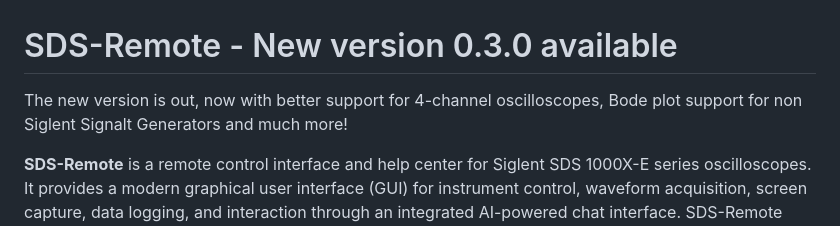
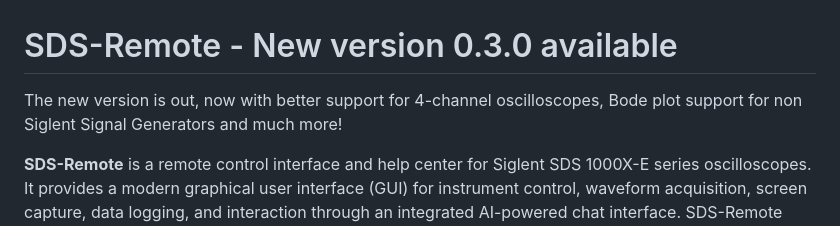
Before and after one commit to klumw/sdsremote, a Markdown page: README.md, the part around the change. Rendered like a GitHub page.

Commit message:
Fix spelling error in README.md
Corrected spelling of 'Signal' in the README.

```diff
--- a/README.md
+++ b/README.md
@@ -1,5 +1,5 @@
 # SDS-Remote - New version 0.3.0 available
-The new version is out, now with better support for 4-channel oscilloscopes, Bode plot support for non Siglent Signalt Generators and much more!
+The new version is out, now with better support for 4-channel oscilloscopes, Bode plot support for non Siglent Signal Generators and much more!
 
 **SDS-Remote** is a remote control interface and help center for Siglent SDS 1000X-E series oscilloscopes. It provides a modern graphical user interface (GUI) for instrument control, waveform acquisition, screen capture, data logging, and interaction through an integrated AI-powered chat interface. SDS-Remote runs on **Linux** and **Windows**.  For a quick overview, watch the [introductory video](https://youtu.be/sbQIYpyg1p4).
 
```
